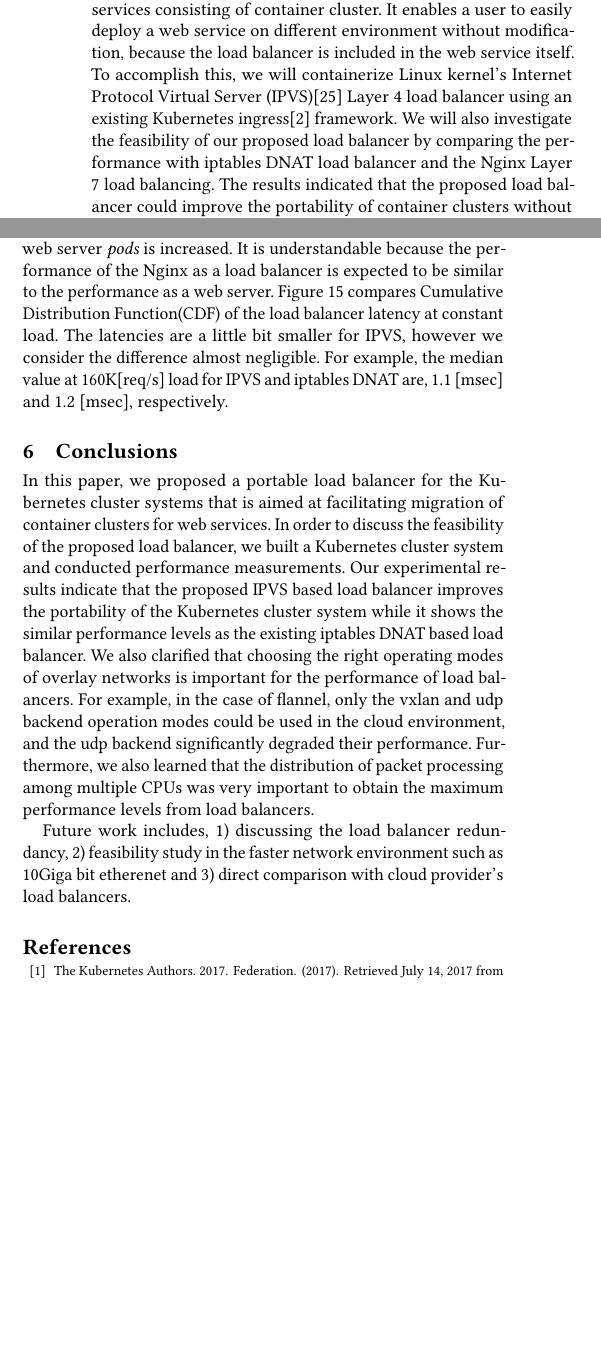
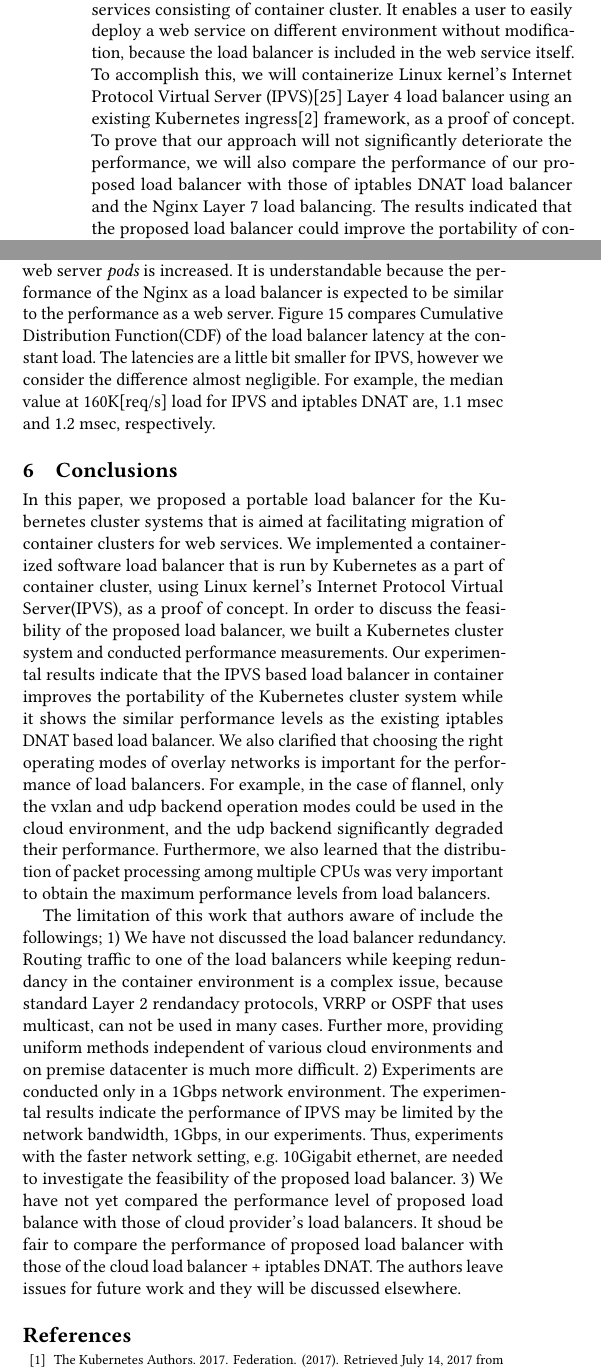
Before and after one commit to ktaka-ccmp/paperdraft01, a LaTeX paper (paper.tex, which reads body.tex): two parts of the columns of pages 2 and 9 of 10, joined at a grey line, cut so that both start at the same text, the shorter picture padded with empty space. Compiled offline with pdfLaTeX.

Commit message:
As of 201711021539

```diff
--- a/body.tex
+++ b/body.tex
@@ -44,9 +44,13 @@ as a part of web services consisting of container cluster.
 It enables a user to easily deploy a web service on different environment without modification,
 because the load balancer is included in the web service itself.
 To accomplish this, we will containerize Linux kernel's Internet Protocol Virtual Server (IPVS)\cite{Zhang2000}
-Layer 4 load balancer using an existing Kubernetes ingress\cite{K8sIngress2017} framework.
-We will also investigate the feasibility of our proposed load balancer by comparing the performance
-with iptables DNAT load balancer and the Nginx Layer 7 load balancing.
+Layer 4 load balancer using an existing Kubernetes ingress\cite{K8sIngress2017} framework, as a proof of concept.
+%
+%
+To prove that our approach will not significantly deteriorate the performance,
+we will also compare the performance of our proposed load balancer with those of
+iptables DNAT load balancer and the Nginx Layer 7 load balancing.
+%
 The results indicated that the proposed load balancer could improve the portability of container clusters
 without performance degradation compared with the existing load balancer.
 The performance of the proposed load balancer may be affected by the network configurations of overlay network
@@ -700,27 +704,38 @@ with the condition of \enquote{(RSS, RPS) = (off on)}.
 The proposed IPVS load balancer exhibits almost equivalent performance as the existing iptables DNAT based load balancer.
 The Nginx based load balancer shows no performance improvement even though the number of the Nginx web server {\em pods} is increased.
 It is understandable because the performance of the Nginx as a load balancer is expected to be similar to the performance as a web server.
-Figure~\ref{fig:latency_cdf_rps_40pods} compares Cumulative Distribution Function(CDF) of the load balancer latency at constant load.
+Figure~\ref{fig:latency_cdf_rps_40pods} compares Cumulative Distribution Function(CDF) of the load balancer latency at the constant load.
 The latencies are a little bit smaller for IPVS, however we consider the difference almost negligible.
-For example, the median value at 160K[req/s] load for IPVS and iptables DNAT are, 1.1 [msec] and 1.2 [msec], respectively.
+For example, the median value at 160K[req/s] load for IPVS and iptables DNAT are, 1.1 msec and 1.2 msec, respectively.
 
 \section{Conclusions}\label{Conclusions}
 
 In this paper, we proposed a portable load balancer for the Kubernetes cluster systems
 that is aimed at facilitating migration of container clusters for web services.
+We implemented a containerized software load balancer that is run by Kubernetes as a part of container cluster,
+using Linux kernel's Internet Protocol Virtual Server(IPVS), as a proof of concept.
 In order to discuss the feasibility of the proposed load balancer, we built
 a Kubernetes cluster system and conducted performance measurements.
-Our experimental results indicate that the proposed IPVS based load balancer improves the portability of
+Our experimental results indicate that the IPVS based load balancer in container improves the portability of
 the Kubernetes cluster system while it shows the similar performance levels as the existing iptables DNAT based load balancer.
 We also clarified that choosing the right operating modes of overlay networks is important for the performance of load balancers.
 For example, in the case of flannel, only the vxlan and udp backend operation modes could be used
 in the cloud environment, and the udp backend significantly degraded their performance.
 Furthermore, we also learned that the distribution of packet processing among multiple CPUs was very important
 to obtain the maximum performance levels from load balancers.
+%
 
-Future work includes, 1) discussing the load balancer redundancy,
-2) feasibility study in the faster network environment such as 10Giga bit etherenet
-and 3) direct comparison with cloud provider's load balancers.
+The limitation of this work that authors aware of include the followings;
+1) We have not discussed the load balancer redundancy.
+Routing traffic to one of the load balancers while keeping redundancy in the container environment is a complex issue,
+because standard Layer 2 rendandacy protocols, VRRP or OSPF that uses multicast, can not be used in many cases.
+Further more, providing uniform methods independent of various cloud environments and on premise datacenter is much more difficult.
+2) Experiments are conducted only in a 1Gbps network environment.
+The experimental results indicate the performance of IPVS may be limited by the network bandwidth, 1Gbps, in our experiments.
+Thus, experiments with the faster network setting, e.g. 10Gigabit ethernet, are needed to investigate the feasibility of the proposed load balancer.
+3) We have not yet compared the performance level of proposed load balance with those of cloud provider's load balancers.
+It shoud be fair to compare the performance of proposed load balancer with those of the cloud load balancer + iptables DNAT.
+The authors leave issues for future work and they will be discussed elsewhere.
 
 %\end{document}  % This is where a 'short' article might terminate
 
```
Also changed, not shown: paper.pdf, body.tex (2 more changed lines).
